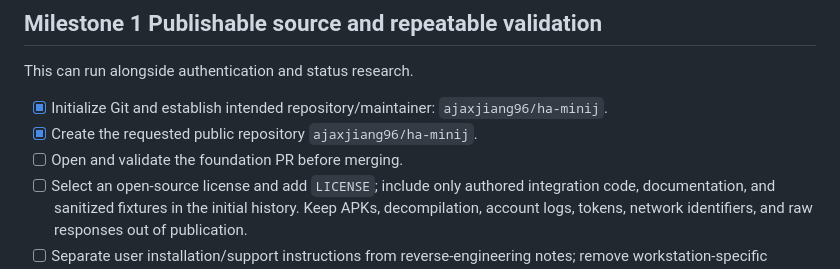
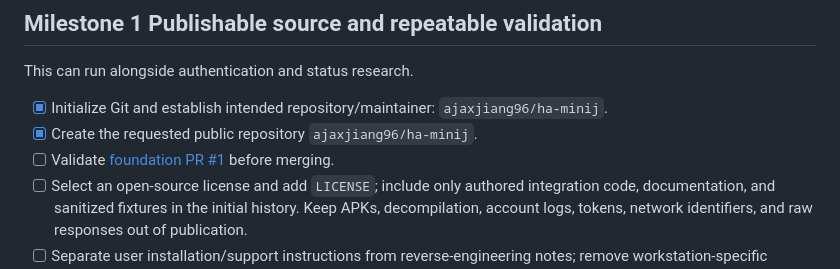
Before and after one commit to ajaxjiang96/ha-minij, a Markdown page: docs/roadmap.md, the part around the change. Drawn GitHub-style.

```diff
--- a/docs/roadmap.md
+++ b/docs/roadmap.md
@@ -28,7 +28,7 @@ This can run alongside authentication and status research.
 
 - [x] Initialize Git and establish intended repository/maintainer: `ajaxjiang96/ha-minij`.
 - [x] Create the requested public repository `ajaxjiang96/ha-minij`.
-- [ ] Open and validate the foundation PR before merging.
+- [ ] Validate [foundation PR #1](https://github.com/ajaxjiang96/ha-minij/pull/1) before merging.
 - [ ] Select an open-source license and add `LICENSE`; include only authored integration code, documentation, and sanitized fixtures in the initial history. Keep APKs, decompilation, account logs, tokens, network identifiers, and raw responses out of publication.
 - [ ] Separate user installation/support instructions from reverse-engineering notes; remove workstation-specific prerequisites from the normal setup path.
 - [ ] Add issue templates for bugs and model-support reports, contribution instructions, and a documented method for submitting redacted evidence.
```
Also changed, not shown: docs/foundation.md (+4 -2 lines).
